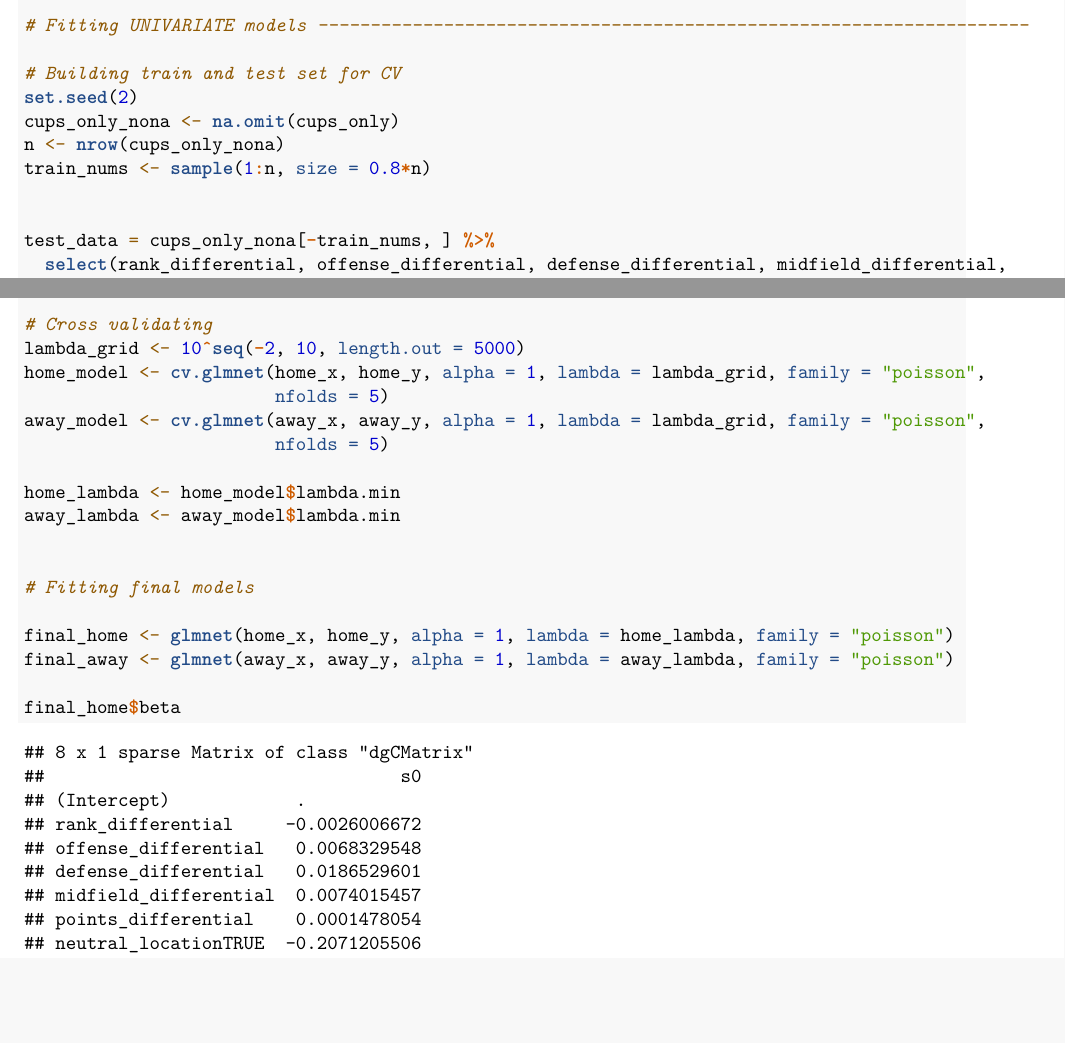
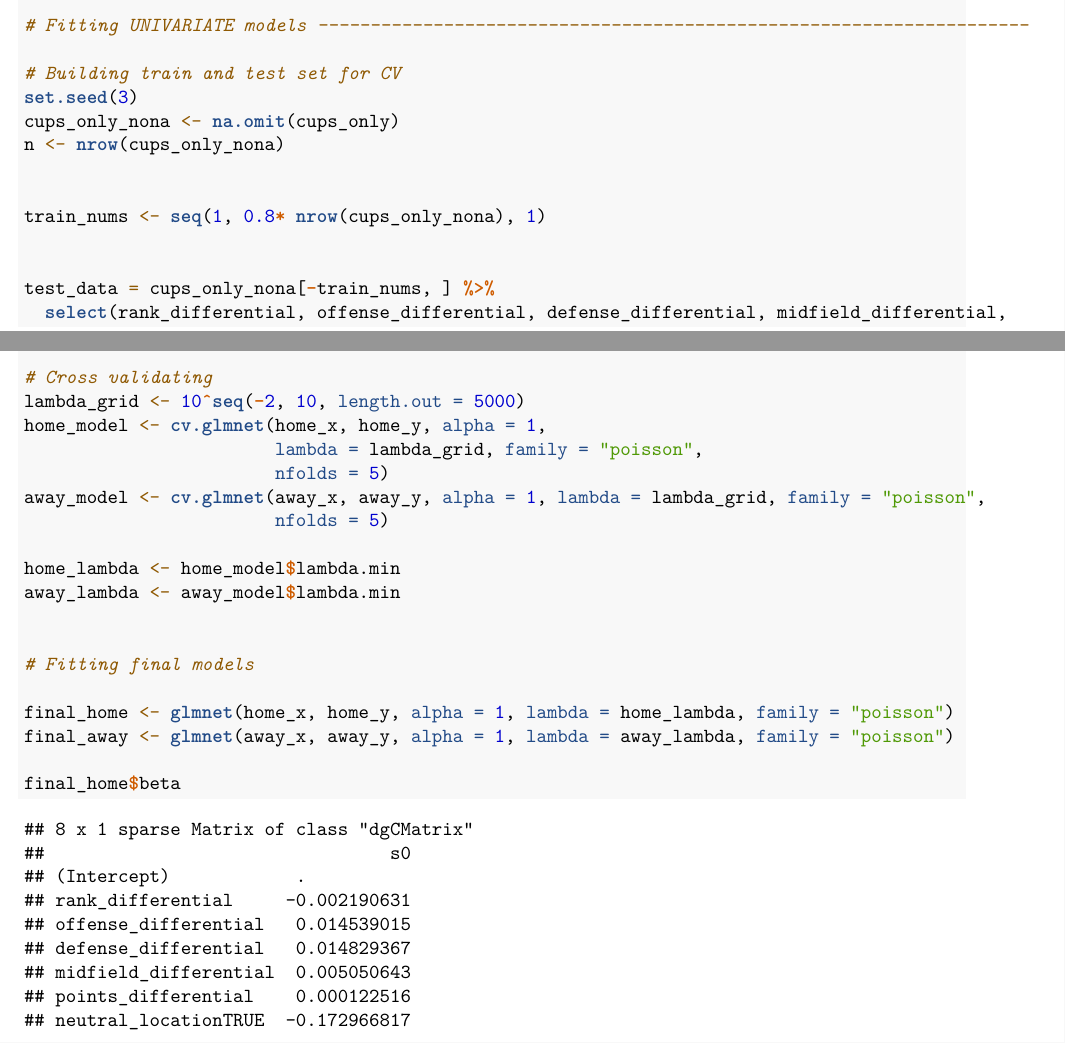
Before and after one commit to seanmtli/world_cup2022, an R Markdown document (worldcup2022.Rmd): two parts of pages 8 and 9 of 11, joined at a grey line, cut so that both start at the same text, the shorter picture padded with empty space. Rendered offline with R 4.5, knitr and Pandoc, then LaTeX, with nearby package versions; some code elsewhere in the file could not run offline.

Commit message:
more model tweaks

```diff
--- a/worldcup2022.Rmd
+++ b/worldcup2022.Rmd
@@ -272,10 +272,12 @@ roster_away <- sum_roster %>%
 # Fitting UNIVARIATE models --------------------------------------------------------------------
 
 # Building train and test set for CV
-set.seed(2)
+set.seed(3)
 cups_only_nona <- na.omit(cups_only)
 n <- nrow(cups_only_nona)
-train_nums <- sample(1:n, size = 0.8*n)
+
+
+train_nums <- seq(1, 0.8* nrow(cups_only_nona), 1)
 
 
 test_data = cups_only_nona[-train_nums, ] %>%
```
Also changed, not shown: worldcup2022.Rmd (3 more changed lines).
